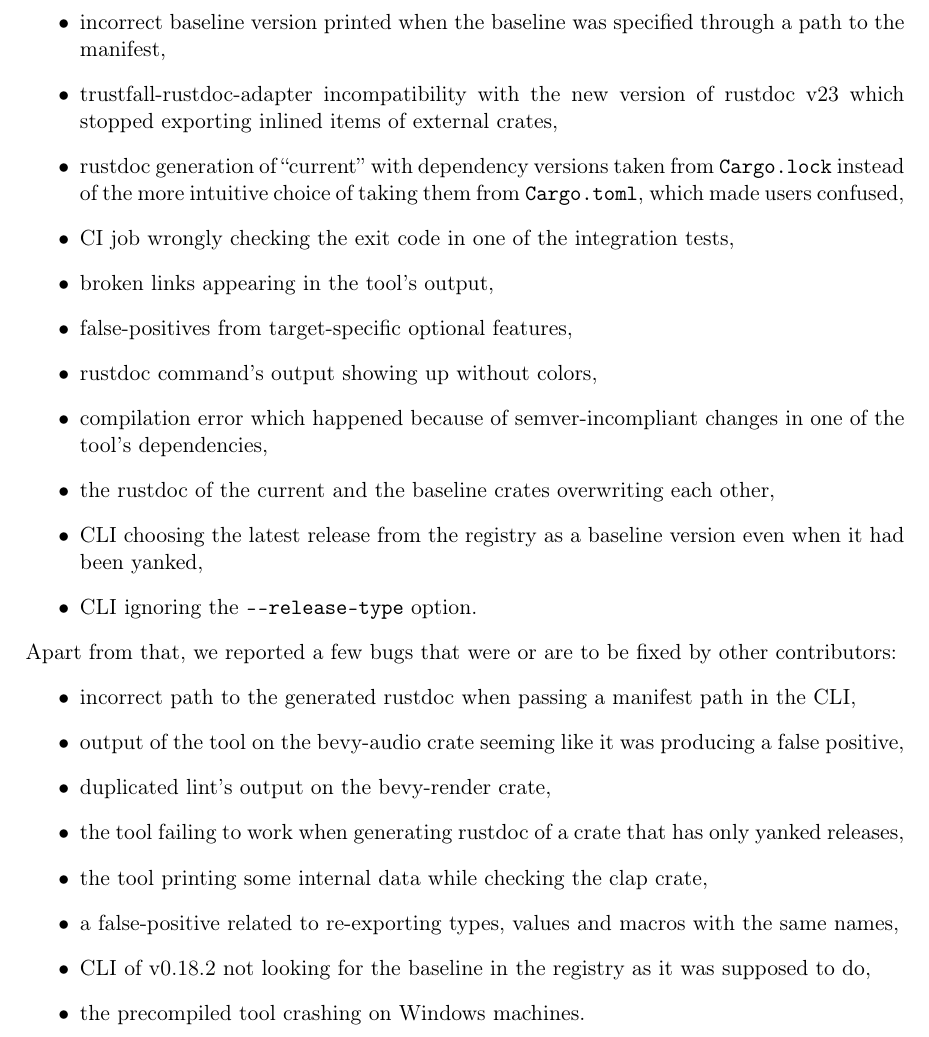
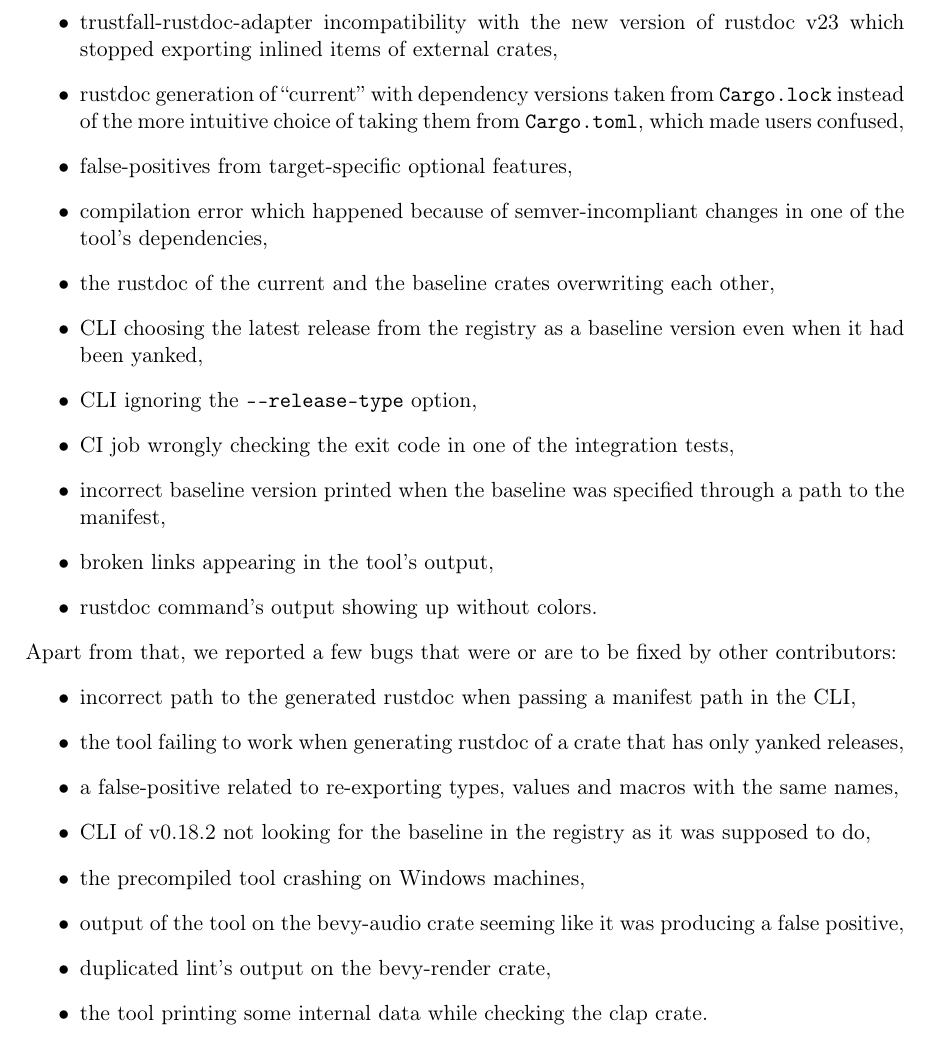
Before and after one commit to tonowak/bachelors-thesis, a LaTeX thesis (thesis-en.tex): part of page 30 of 41, cut so that both start at the same text. Compiled offline with pdfLaTeX.

Commit message:
Reorder the bugs

```diff
--- a/thesis-en.tex
+++ b/thesis-en.tex
@@ -749,40 +749,43 @@ Throughout our contributions to the project, we managed to fix the following bug
 \begin{itemize}
 	\item current and baseline's rustdoc being generated with different features, which
 		resulted in false-positives,
-	\item tests failing on Rust 1.67.0 due to the addition of a public \texttt{rustc} internal trait \texttt{StructuralEq} which is not relevant for the users,
-	\item incorrect baseline version printed when the baseline was specified through
-		a path to the manifest,
+	\item tests failing on Rust 1.67.0 due to the addition of a public \texttt{rustc}
+		internal trait \texttt{StructuralEq} which is not relevant for the users,
 	\item trustfall-rustdoc-adapter incompatibility with the new version of rustdoc v23
 		which stopped exporting inlined items of external crates,
-	\item rustdoc generation of \say{current} with dependency versions taken from \texttt{Cargo.lock} instead of the more intuitive choice of taking them from \texttt{Cargo.toml}, which made users confused,
-	\item CI job wrongly checking the exit code in one of
-		the integration tests,
-	\item broken links appearing in the tool's output,
+	\item rustdoc generation of \say{current} with dependency versions taken from
+		\texttt{Cargo.lock} instead of the more intuitive choice of taking them
+		from \texttt{Cargo.toml}, which made users confused,
 	\item false-positives from target-specific optional features,
-	\item rustdoc command's output showing up without colors,
 	\item compilation error which happened because of semver-incompliant changes
 		in one of the tool's dependencies,
 	\item the rustdoc of the current and the baseline crates overwriting each other,
 	\item CLI choosing the latest release from the registry as a baseline version
 		even when it had been yanked,
-	\item CLI ignoring the \texttt{-{}-release-type} option.
+	\item CLI ignoring the \texttt{-{}-release-type} option,
+	\item CI job wrongly checking the exit code in one of
+		the integration tests,
+	\item incorrect baseline version printed when the baseline was specified through
+		a path to the manifest,
+	\item broken links appearing in the tool's output,
+	\item rustdoc command's output showing up without colors.
 \end{itemize}
 Apart from that, we reported a few bugs that were or are to be fixed by other contributors:
 \begin{itemize}
 	\item incorrect path to the generated rustdoc when passing a
 		manifest path in the CLI,
-	\item output of the tool on the bevy-audio crate seeming
-		like it was producing a false positive,
-	\item duplicated lint's output on the bevy-render crate,
 	\item the tool failing to work when generating rustdoc of a crate
 		that has only yanked releases,
-	\item the tool printing some internal data while checking the clap
-		crate,
 	\item a false-positive related to re-exporting types, values and
 		macros with the same names,
 	\item CLI of v0.18.2 not looking for the baseline in the registry
 		as it was supposed to do,
-	\item the precompiled tool crashing on Windows machines.
+	\item the precompiled tool crashing on Windows machines,
+	\item output of the tool on the bevy-audio crate seeming
+		like it was producing a false positive,
+	\item duplicated lint's output on the bevy-render crate,
+	\item the tool printing some internal data while checking the clap
+		crate.
 \end{itemize}
 
 % chapter semver-crater
```
